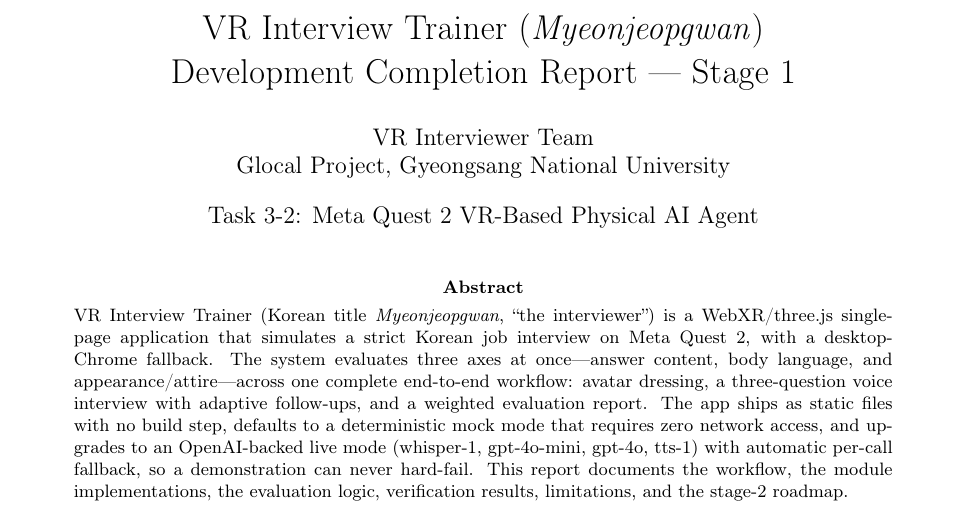
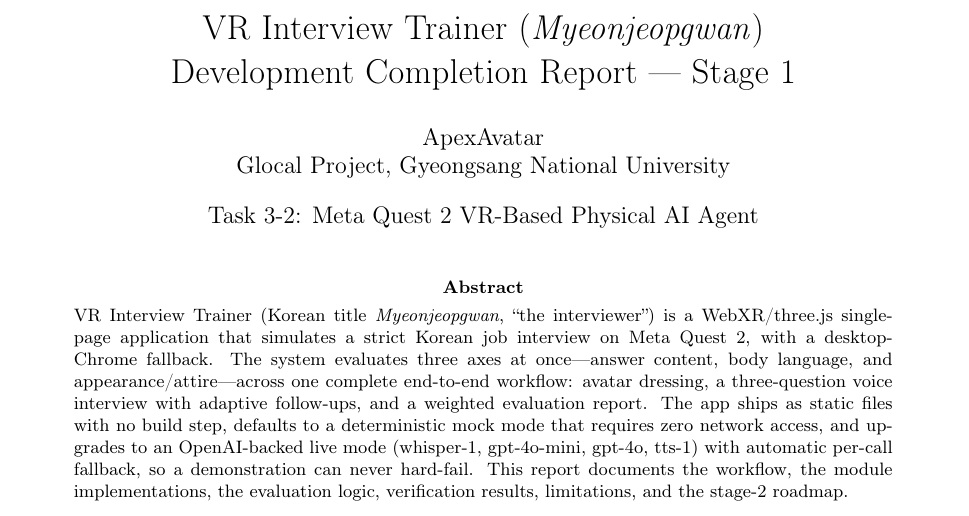
Before and after one commit to Danialjfz/vr-interview-trainer, a LaTeX paper (docs/report.tex): part of page 1 of 5, cut so that both start at the same text. Compiled offline with pdfLaTeX.

Commit message:
Rename team: ApexAvatar (report + slides title pages)

```diff
--- a/docs/report.tex
+++ b/docs/report.tex
@@ -9,7 +9,7 @@
 \setlength{\parskip}{2pt}
 
 \title{VR Interview Trainer (\emph{Myeonjeopgwan})\\Development Completion Report --- Stage 1}
-\author{VR Interviewer Team\\Glocal Project, Gyeongsang National University}
+\author{ApexAvatar\\Glocal Project, Gyeongsang National University}
 \date{Task 3-2: Meta Quest 2 VR-Based Physical AI Agent}
 
 \begin{document}
```
Also changed, not shown: docs/slides.tex (+1 -1 lines).
